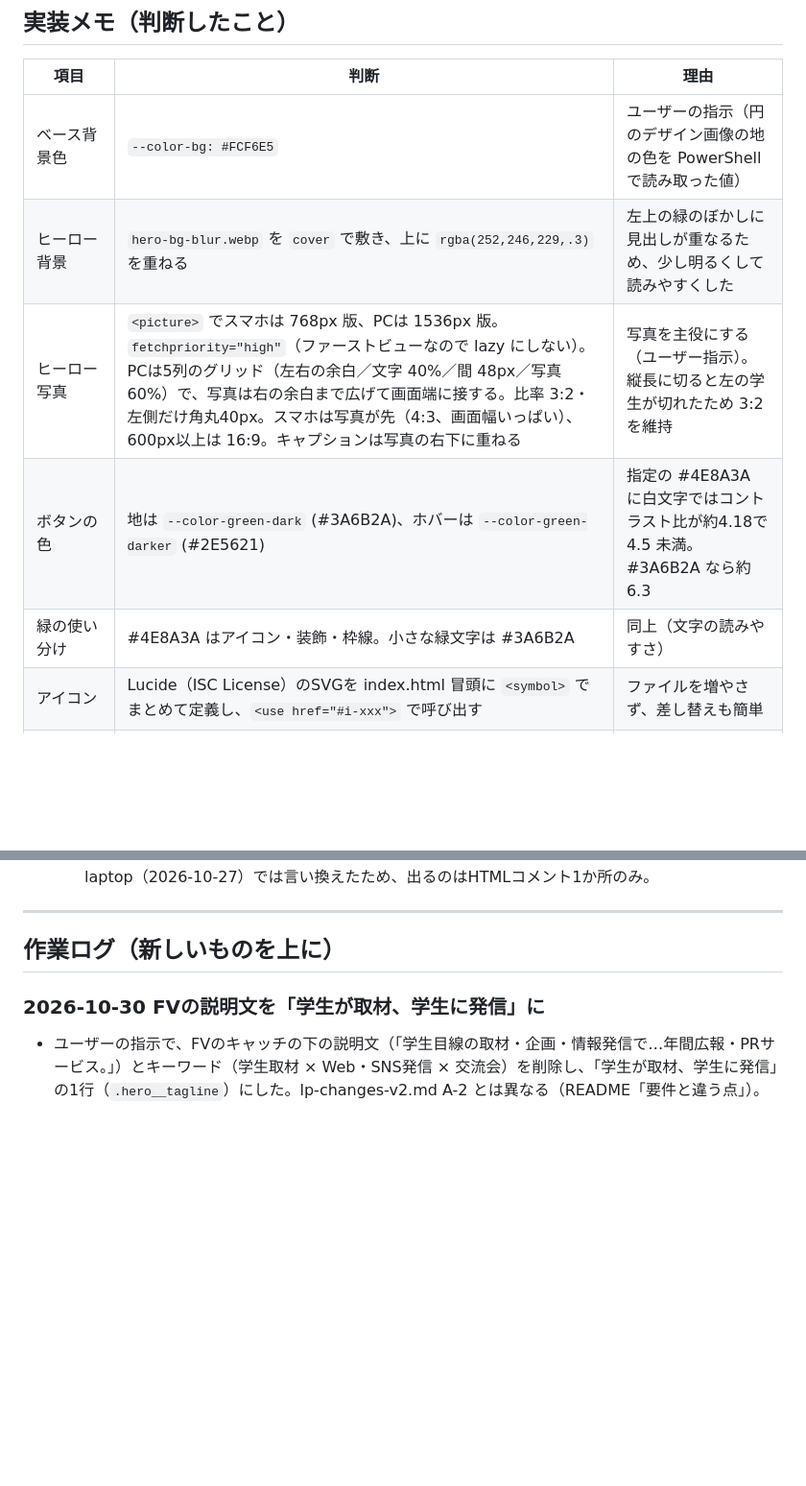
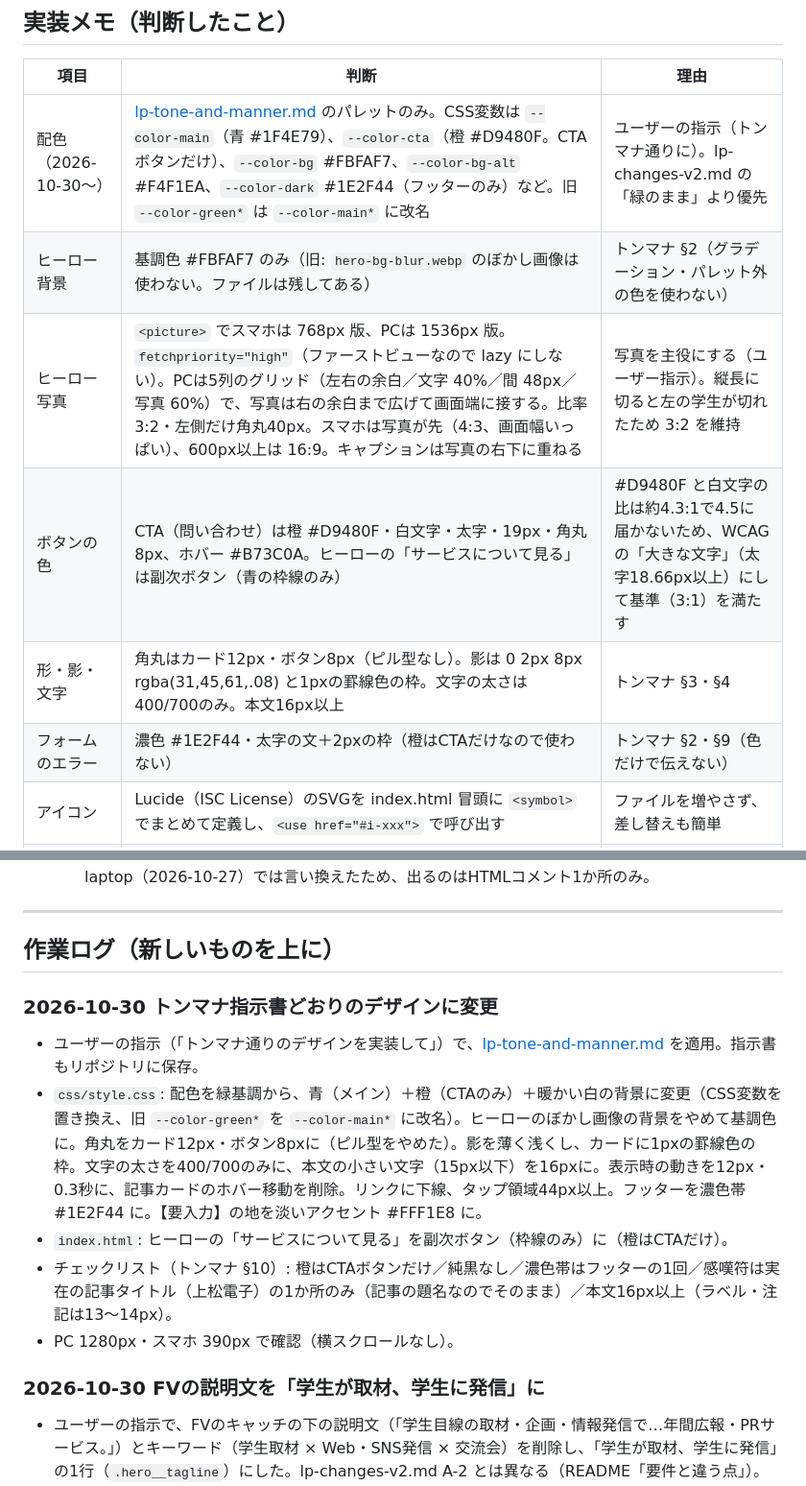
Before and after one commit to omomoinc/cocolomy-lp, a Markdown page: WORKLOG.md, 2 parts joined by grey strips. Shown at 96% size. GitHub-like rendering; blank space fills up the shorter version.

```diff
--- a/WORKLOG.md
+++ b/WORKLOG.md
@@ -62,11 +62,12 @@
 
 | 項目 | 判断 | 理由 |
 |---|---|---|
-| ベース背景色 | `--color-bg: #FCF6E5` | ユーザーの指示（円のデザイン画像の地の色を PowerShell で読み取った値） |
-| ヒーロー背景 | `hero-bg-blur.webp` を `cover` で敷き、上に `rgba(252,246,229,.3)` を重ねる | 左上の緑のぼかしに見出しが重なるため、少し明るくして読みやすくした |
+| 配色（2026-10-30〜） | [lp-tone-and-manner.md](lp-tone-and-manner.md) のパレットのみ。CSS変数は `--color-main`（青 #1F4E79）、`--color-cta`（橙 #D9480F。CTAボタンだけ）、`--color-bg` #FBFAF7、`--color-bg-alt` #F4F1EA、`--color-dark` #1E2F44（フッターのみ）など。旧 `--color-green*` は `--color-main*` に改名 | ユーザーの指示（トンマナ通りに）。lp-changes-v2.md の「緑のまま」より優先 |
+| ヒーロー背景 | 基調色 #FBFAF7 のみ（旧: `hero-bg-blur.webp` のぼかし画像は使わない。ファイルは残してある） | トンマナ §2（グラデーション・パレット外の色を使わない） |
 | ヒーロー写真 | `<picture>` でスマホは 768px 版、PCは 1536px 版。`fetchpriority="high"`（ファーストビューなので lazy にしない）。PCは5列のグリッド（左右の余白／文字 40%／間 48px／写真 60%）で、写真は右の余白まで広げて画面端に接する。比率 3:2・左側だけ角丸40px。スマホは写真が先（4:3、画面幅いっぱい）、600px以上は 16:9。キャプションは写真の右下に重ねる | 写真を主役にする（ユーザー指示）。縦長に切ると左の学生が切れたため 3:2 を維持 |
-| ボタンの色 | 地は `--color-green-dark` (#3A6B2A)、ホバーは `--color-green-darker` (#2E5621) | 指定の #4E8A3A に白文字ではコントラスト比が約4.18で 4.5 未満。#3A6B2A なら約6.3 |
-| 緑の使い分け | #4E8A3A はアイコン・装飾・枠線。小さな緑文字は #3A6B2A | 同上（文字の読みやすさ） |
+| ボタンの色 | CTA（問い合わせ）は橙 #D9480F・白文字・太字・19px・角丸8px、ホバー #B73C0A。ヒーローの「サービスについて見る」は副次ボタン（青の枠線のみ） | #D9480F と白文字の比は約4.3:1で4.5に届かないため、WCAGの「大きな文字」（太字18.66px以上）にして基準（3:1）を満たす |
+| 形・影・文字 | 角丸はカード12px・ボタン8px（ピル型なし）。影は 0 2px 8px rgba(31,45,61,.08) と1pxの罫線色の枠。文字の太さは400/700のみ。本文16px以上 | トンマナ §3・§4 |
+| フォームのエラー | 濃色 #1E2F44・太字の文＋2pxの枠（橙はCTAだけなので使わない） | トンマナ §2・§9（色だけで伝えない） |
 | アイコン | Lucide（ISC License）のSVGを index.html 冒頭に `<symbol>` でまとめて定義し、`<use href="#i-xxx">` で呼び出す | ファイルを増やさず、差し替えも簡単 |
 | ヘッダー | スマホはロゴ＋「お問い合わせ」のみ。960px以上でページ内ナビを表示。「お問い合わせ」はボタンではなく下線付きのテキストリンク（`.header-contact`） | v0.4 §5「控えめな小さなリンク」 |
 | サンプル表記 | `.sample-badge`（黄色地「サンプル」）。記事カードは実物に差し替えたため、現在は画面上で未使用（CSSは今後のダミー用に残す） | §7 |
@@ -126,6 +127,13 @@ sh tools/image-convert/convert.sh "$HOME/Downloads/Warm Cafeteria Conversation.p
 ---
 
 ## 作業ログ（新しいものを上に）
+
+### 2026-10-30 トンマナ指示書どおりのデザインに変更
+- ユーザーの指示（「トンマナ通りのデザインを実装して」）で、[lp-tone-and-manner.md](lp-tone-and-manner.md) を適用。指示書もリポジトリに保存。
+- `css/style.css`: 配色を緑基調から、青（メイン）＋橙（CTAのみ）＋暖かい白の背景に変更（CSS変数を置き換え、旧 `--color-green*` を `--color-main*` に改名）。ヒーローのぼかし画像の背景をやめて基調色に。角丸をカード12px・ボタン8pxに（ピル型をやめた）。影を薄く浅くし、カードに1pxの罫線色の枠。文字の太さを400/700のみに、本文の小さい文字（15px以下）を16pxに。表示時の動きを12px・0.3秒に、記事カードのホバー移動を削除。リンクに下線、タップ領域44px以上。フッターを濃色帯 #1E2F44 に。【要入力】の地を淡いアクセント #FFF1E8 に。
+- `index.html`: ヒーローの「サービスについて見る」を副次ボタン（枠線のみ）に（橙はCTAだけ）。
+- チェックリスト（トンマナ §10）: 橙はCTAボタンだけ／純黒なし／濃色帯はフッターの1回／感嘆符は実在の記事タイトル（上松電子）の1か所のみ（記事の題名なのでそのまま）／本文16px以上（ラベル・注記は13〜14px）。
+- PC 1280px・スマホ 390px で確認（横スクロールなし）。
 
 ### 2026-10-30 FVの説明文を「学生が取材、学生に発信」に
 - ユーザーの指示で、FVのキャッチの下の説明文（「学生目線の取材・企画・情報発信で…年間広報・PRサービス。」）とキーワード（学生取材 × Web・SNS発信 × 交流会）を削除し、「学生が取材、学生に発信」の1行（`.hero__tagline`）にした。lp-changes-v2.md A-2 とは異なる（README「要件と違う点」）。
```
Also changed, not shown: README.md (+5 -4 lines).
